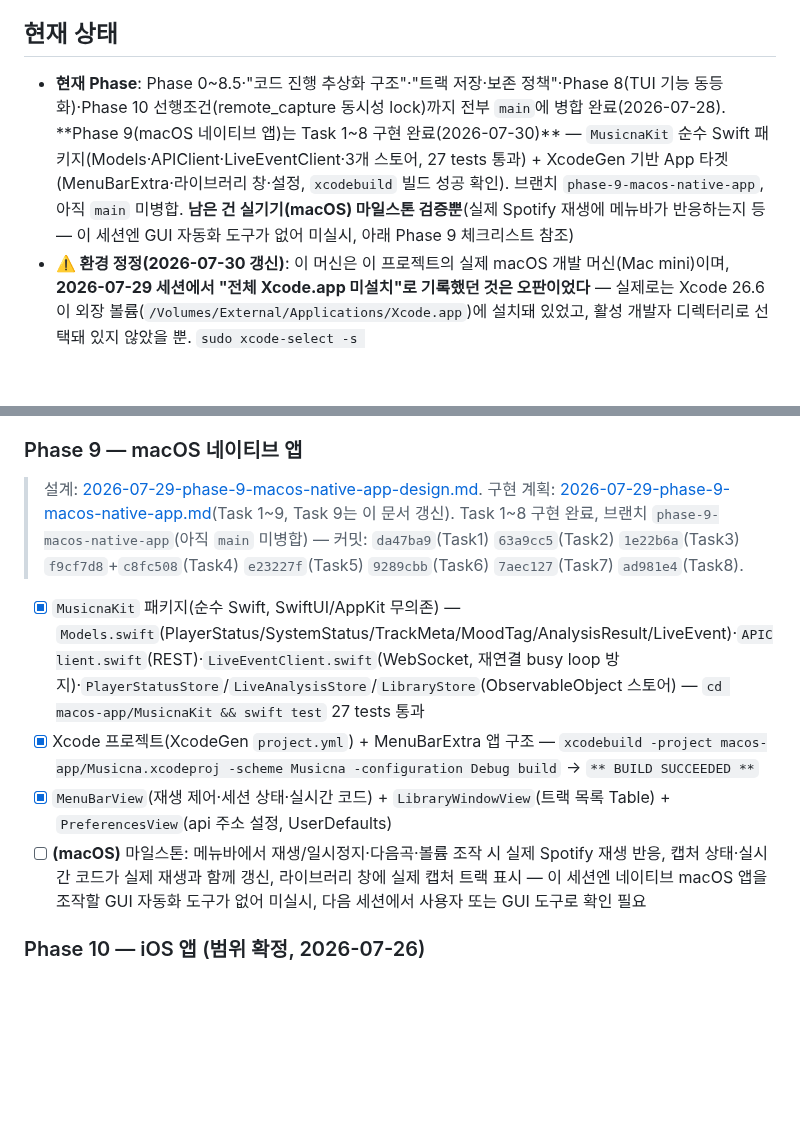
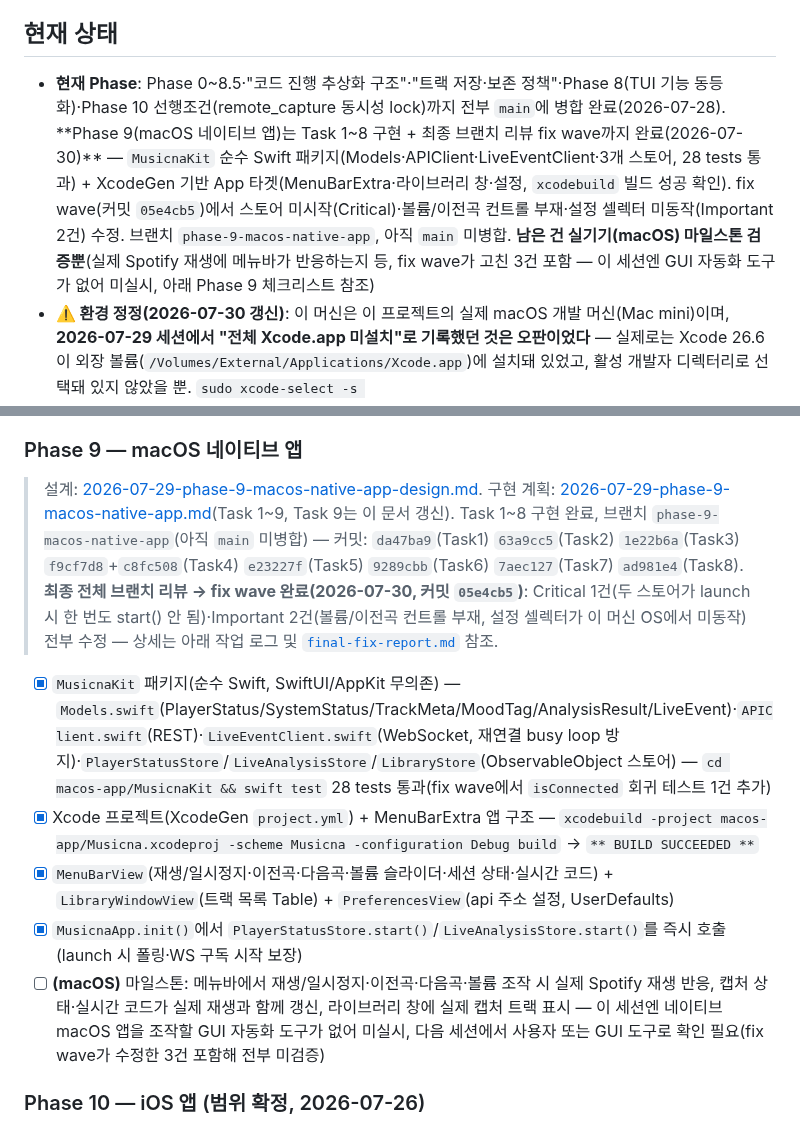
Before and after one commit to dastjead/musicna, a Markdown page: docs/PROGRESS.md, 2 parts joined by grey strips. Rendered like a GitHub page; blank space fills up the shorter version.

Commit message:
docs: Phase 9 fix wave 반영 — 체크리스트·작업 로그·현재 상태 요약 갱신
Critical(스토어 미시작) + Important 2건(볼륨/이전곡 컨트롤, 설정 셀렉터)
fix wave(커밋 05e4cb5) 완료를 PROGRESS.md에 반영. 실기기 마일스톤 검증은
여전히 미완료 상태로 남겨둠.

Co-Authored-By: Claude Sonnet 5 <noreply@anthropic.com>
Claude-Session: https://claude.ai/code/session_01GaQjijU1p1U4ZkpEsD3tKt

```diff
--- a/docs/PROGRESS.md
+++ b/docs/PROGRESS.md
@@ -6,7 +6,7 @@
 
 ## 현재 상태
 
-- **현재 Phase**: Phase 0~8.5·"코드 진행 추상화 구조"·"트랙 저장·보존 정책"·Phase 8(TUI 기능 동등화)·Phase 10 선행조건(remote_capture 동시성 lock)까지 전부 `main`에 병합 완료(2026-07-28). **Phase 9(macOS 네이티브 앱)는 Task 1~8 구현 완료(2026-07-30)** — `MusicnaKit` 순수 Swift 패키지(Models·APIClient·LiveEventClient·3개 스토어, 27 tests 통과) + XcodeGen 기반 App 타겟(MenuBarExtra·라이브러리 창·설정, `xcodebuild` 빌드 성공 확인). 브랜치 `phase-9-macos-native-app`, 아직 `main` 미병합. **남은 건 실기기(macOS) 마일스톤 검증뿐**(실제 Spotify 재생에 메뉴바가 반응하는지 등 — 이 세션엔 GUI 자동화 도구가 없어 미실시, 아래 Phase 9 체크리스트 참조)
+- **현재 Phase**: Phase 0~8.5·"코드 진행 추상화 구조"·"트랙 저장·보존 정책"·Phase 8(TUI 기능 동등화)·Phase 10 선행조건(remote_capture 동시성 lock)까지 전부 `main`에 병합 완료(2026-07-28). **Phase 9(macOS 네이티브 앱)는 Task 1~8 구현 + 최종 브랜치 리뷰 fix wave까지 완료(2026-07-30)** — `MusicnaKit` 순수 Swift 패키지(Models·APIClient·LiveEventClient·3개 스토어, 28 tests 통과) + XcodeGen 기반 App 타겟(MenuBarExtra·라이브러리 창·설정, `xcodebuild` 빌드 성공 확인). fix wave(커밋 `05e4cb5`)에서 스토어 미시작(Critical)·볼륨/이전곡 컨트롤 부재·설정 셀렉터 미동작(Important 2건) 수정. 브랜치 `phase-9-macos-native-app`, 아직 `main` 미병합. **남은 건 실기기(macOS) 마일스톤 검증뿐**(실제 Spotify 재생에 메뉴바가 반응하는지 등, fix wave가 고친 3건 포함 — 이 세션엔 GUI 자동화 도구가 없어 미실시, 아래 Phase 9 체크리스트 참조)
 - **⚠️ 환경 정정(2026-07-30 갱신)**: 이 머신은 이 프로젝트의 실제 macOS 개발 머신(Mac mini)이며, **2026-07-29 세션에서 "전체 Xcode.app 미설치"로 기록했던 것은 오판이었다** — 실제로는 Xcode 26.6이 외장 볼륨(`/Volumes/External/Applications/Xcode.app`)에 설치돼 있었고, 활성 개발자 디렉터리로 선택돼 있지 않았을 뿐. `sudo xcode-select -s /Volumes/External/Applications/Xcode.app/Contents/Developer`로 전환하고 Homebrew로 `xcodegen`(2.46.0)을 설치해 Phase 9 Task 5~8(Xcode 프로젝트 필요)까지 같은 세션에서 이어서 완료했다. 앞으로 "Xcode 필요라 불가능"으로 보이는 항목이 있으면 `xcode-select -p`로 활성 디렉터리부터 먼저 확인할 것(외장 볼륨 마운트 여부도 함께 확인)
 - **작업 브랜치**: `main`은 위 병합 내역까지 최신. `phase-9-macos-native-app`이 유일하게 진행 중인 미병합 브랜치 — 설계·계획 문서에 더해 Task 1~8 코드 구현(MusicnaKit 패키지 + Xcode 앱 타겟)까지 커밋·push 완료
 - **분담**: `capture-macos/`·`api/session/`은 macOS 로컬 담당, 원격은 `core/`·문서 담당 — 단, 위 환경 정정에 따라 이 구분 자체가 최근엔 느슨해짐(둘 다 같은 머신에서 진행 중)
@@ -124,11 +124,12 @@
 - [ ] **(macOS)** 마일스톤: 집 밖에서 Tailscale로 api 접속 → 라이브러리 조회(✅ 확인)·**재생 원격제어(TUI, 백로그)** 확인
 
 ### Phase 9 — macOS 네이티브 앱
-> 설계: [2026-07-29-phase-9-macos-native-app-design.md](superpowers/specs/2026-07-29-phase-9-macos-native-app-design.md). 구현 계획: [2026-07-29-phase-9-macos-native-app.md](superpowers/plans/2026-07-29-phase-9-macos-native-app.md)(Task 1~9, Task 9는 이 문서 갱신). Task 1~8 구현 완료, 브랜치 `phase-9-macos-native-app`(아직 `main` 미병합) — 커밋: `da47ba9`(Task1) `63a9cc5`(Task2) `1e22b6a`(Task3) `f9cf7d8`+`c8fc508`(Task4) `e23227f`(Task5) `9289cbb`(Task6) `7aec127`(Task7) `ad981e4`(Task8).
-- [x] `MusicnaKit` 패키지(순수 Swift, SwiftUI/AppKit 무의존) — `Models.swift`(PlayerStatus/SystemStatus/TrackMeta/MoodTag/AnalysisResult/LiveEvent)·`APIClient.swift`(REST)·`LiveEventClient.swift`(WebSocket, 재연결 busy loop 방지)·`PlayerStatusStore`/`LiveAnalysisStore`/`LibraryStore`(ObservableObject 스토어) — `cd macos-app/MusicnaKit && swift test` 27 tests 통과
+> 설계: [2026-07-29-phase-9-macos-native-app-design.md](superpowers/specs/2026-07-29-phase-9-macos-native-app-design.md). 구현 계획: [2026-07-29-phase-9-macos-native-app.md](superpowers/plans/2026-07-29-phase-9-macos-native-app.md)(Task 1~9, Task 9는 이 문서 갱신). Task 1~8 구현 완료, 브랜치 `phase-9-macos-native-app`(아직 `main` 미병합) — 커밋: `da47ba9`(Task1) `63a9cc5`(Task2) `1e22b6a`(Task3) `f9cf7d8`+`c8fc508`(Task4) `e23227f`(Task5) `9289cbb`(Task6) `7aec127`(Task7) `ad981e4`(Task8). **최종 전체 브랜치 리뷰 → fix wave 완료(2026-07-30, 커밋 `05e4cb5`)**: Critical 1건(두 스토어가 launch 시 한 번도 start() 안 됨)·Important 2건(볼륨/이전곡 컨트롤 부재, 설정 셀렉터가 이 머신 OS에서 미동작) 전부 수정 — 상세는 아래 작업 로그 및 [`final-fix-report.md`](../.superpowers/sdd/2026-07-29-phase-9-macos-native-app/final-fix-report.md) 참조.
+- [x] `MusicnaKit` 패키지(순수 Swift, SwiftUI/AppKit 무의존) — `Models.swift`(PlayerStatus/SystemStatus/TrackMeta/MoodTag/AnalysisResult/LiveEvent)·`APIClient.swift`(REST)·`LiveEventClient.swift`(WebSocket, 재연결 busy loop 방지)·`PlayerStatusStore`/`LiveAnalysisStore`/`LibraryStore`(ObservableObject 스토어) — `cd macos-app/MusicnaKit && swift test` 28 tests 통과(fix wave에서 `isConnected` 회귀 테스트 1건 추가)
 - [x] Xcode 프로젝트(XcodeGen `project.yml`) + MenuBarExtra 앱 구조 — `xcodebuild -project macos-app/Musicna.xcodeproj -scheme Musicna -configuration Debug build` → `** BUILD SUCCEEDED **`
-- [x] `MenuBarView`(재생 제어·세션 상태·실시간 코드) + `LibraryWindowView`(트랙 목록 Table) + `PreferencesView`(api 주소 설정, UserDefaults)
-- [ ] **(macOS)** 마일스톤: 메뉴바에서 재생/일시정지·다음곡·볼륨 조작 시 실제 Spotify 재생 반응, 캡처 상태·실시간 코드가 실제 재생과 함께 갱신, 라이브러리 창에 실제 캡처 트랙 표시 — 이 세션엔 네이티브 macOS 앱을 조작할 GUI 자동화 도구가 없어 미실시, 다음 세션에서 사용자 또는 GUI 도구로 확인 필요
+- [x] `MenuBarView`(재생/일시정지·이전곡·다음곡·볼륨 슬라이더·세션 상태·실시간 코드) + `LibraryWindowView`(트랙 목록 Table) + `PreferencesView`(api 주소 설정, UserDefaults)
+- [x] `MusicnaApp.init()`에서 `PlayerStatusStore.start()`/`LiveAnalysisStore.start()`를 즉시 호출(launch 시 폴링·WS 구독 시작 보장)
+- [ ] **(macOS)** 마일스톤: 메뉴바에서 재생/일시정지·이전곡·다음곡·볼륨 조작 시 실제 Spotify 재생 반응, 캡처 상태·실시간 코드가 실제 재생과 함께 갱신, 라이브러리 창에 실제 캡처 트랙 표시 — 이 세션엔 네이티브 macOS 앱을 조작할 GUI 자동화 도구가 없어 미실시, 다음 세션에서 사용자 또는 GUI 도구로 확인 필요(fix wave가 수정한 3건 포함해 전부 미검증)
 
 ### Phase 10 — iOS 앱 (범위 확정, 2026-07-26)
 > 설계·타당성 조사: [2026-07-26-central-deployment-ios-player-design.md](superpowers/specs/2026-07-26-central-deployment-ios-player-design.md) — cpal iOS 지원 확인, `librespot-golang`/gomobile 레퍼런스 발견, iOS 백그라운드 정책 리스크 조사 포함
```
Also changed, not shown: other parts of docs/PROGRESS.md (+1 -0 lines).
